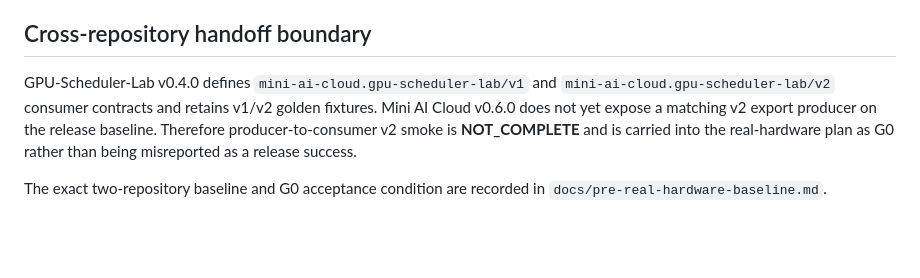
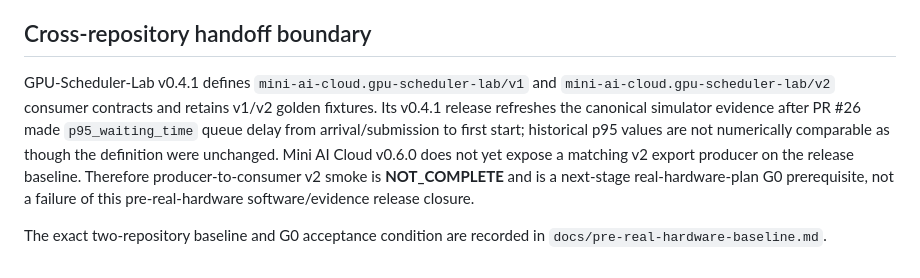
Before and after one commit to shouchengzhuang-cmyk/Mini-AI-Cloud, a Markdown page: docs/v0.6-release-readiness.md, the part around the change. Rendered like a GitHub page; blank space fills up the shorter version.

```diff
--- a/docs/v0.6-release-readiness.md
+++ b/docs/v0.6-release-readiness.md
@@ -72,6 +72,6 @@ Those claims remain blocked until the corresponding real-environment plan is exe
 
 ## Cross-repository handoff boundary
 
-GPU-Scheduler-Lab v0.4.0 defines `mini-ai-cloud.gpu-scheduler-lab/v1` and `mini-ai-cloud.gpu-scheduler-lab/v2` consumer contracts and retains v1/v2 golden fixtures. Mini AI Cloud v0.6.0 does not yet expose a matching v2 export producer on the release baseline. Therefore producer-to-consumer v2 smoke is **NOT_COMPLETE** and is carried into the real-hardware plan as G0 rather than being misreported as a release success.
+GPU-Scheduler-Lab v0.4.1 defines `mini-ai-cloud.gpu-scheduler-lab/v1` and `mini-ai-cloud.gpu-scheduler-lab/v2` consumer contracts and retains v1/v2 golden fixtures. Its v0.4.1 release refreshes the canonical simulator evidence after PR #26 made `p95_waiting_time` queue delay from arrival/submission to first start; historical p95 values are not numerically comparable as though the definition were unchanged. Mini AI Cloud v0.6.0 does not yet expose a matching v2 export producer on the release baseline. Therefore producer-to-consumer v2 smoke is **NOT_COMPLETE** and is a next-stage real-hardware-plan G0 prerequisite, not a failure of this pre-real-hardware software/evidence release closure.
 
 The exact two-repository baseline and G0 acceptance condition are recorded in `docs/pre-real-hardware-baseline.md`.
```
Also changed, not shown: docs/pre-real-hardware-baseline.md (+13 -9 lines), docs/verification-matrix.md (+3 -2 lines).
